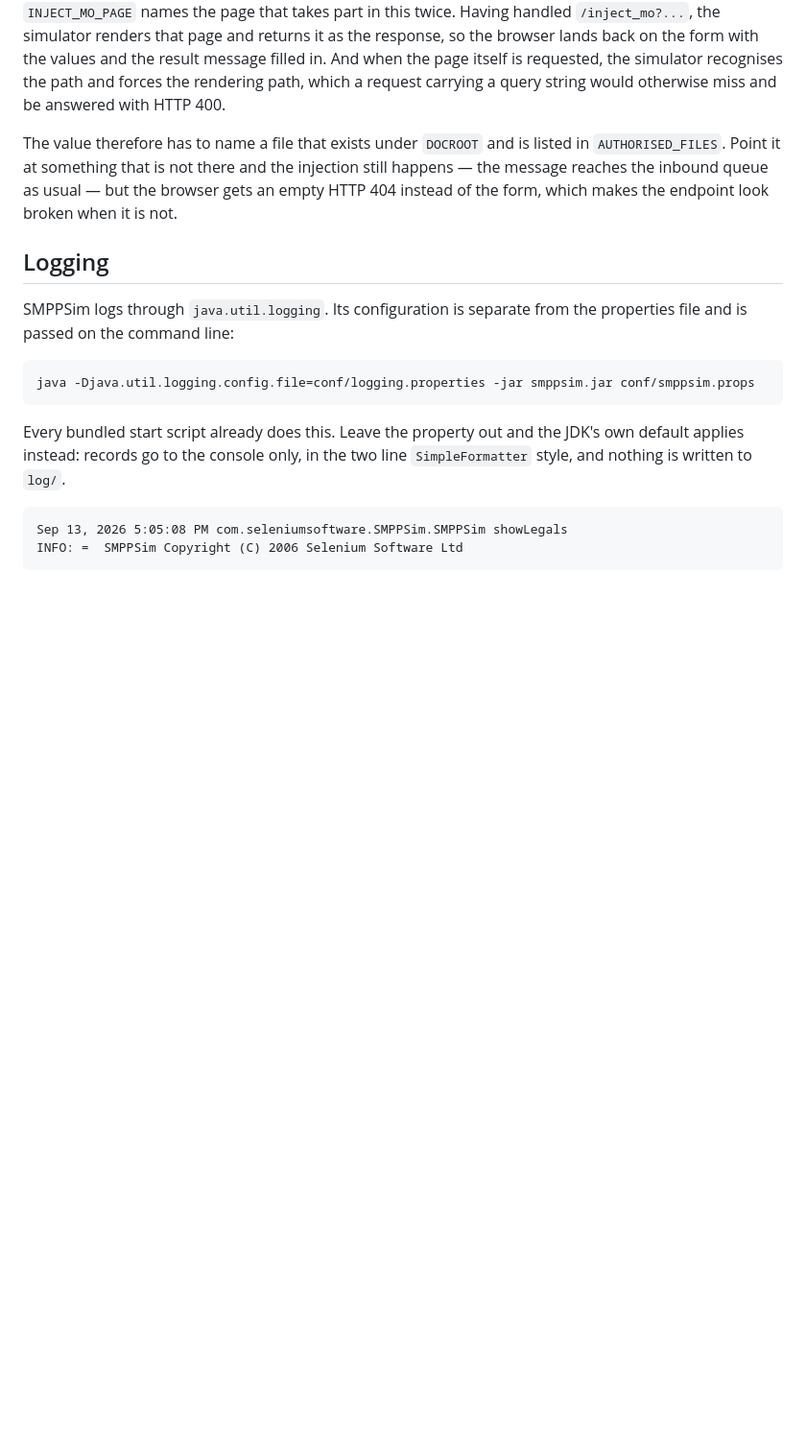
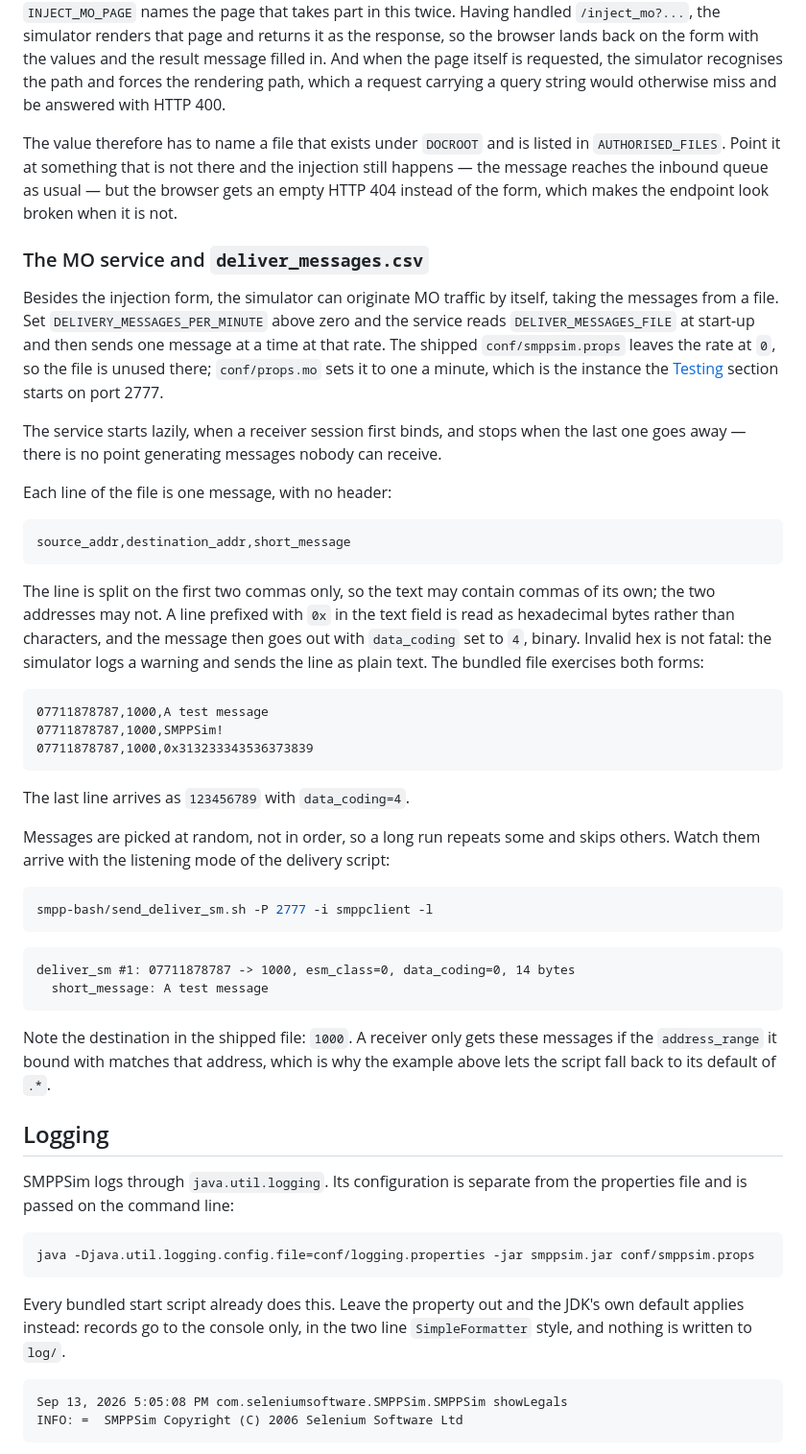
Before and after one commit to krot3232/smppsim, a Markdown page: README.md, the part around one of its changes. Shown at 96% size. GitHub-like rendering; blank space fills up the shorter version.

Commit message:
DELIVER_MESSAGES_FILE add doc

````diff
--- a/README.md
+++ b/README.md
@@ -299,6 +299,41 @@ The web interface serves its pages through a tiny template mechanism: before a p
 `INJECT_MO_PAGE` names the page that takes part in this twice. Having handled `/inject_mo?...`, the simulator renders that page and returns it as the response, so the browser lands back on the form with the values and the result message filled in. And when the page itself is requested, the simulator recognises the path and forces the rendering path, which a request carrying a query string would otherwise miss and be answered with HTTP 400.
 
 The value therefore has to name a file that exists under `DOCROOT` and is listed in `AUTHORISED_FILES`. Point it at something that is not there and the injection still happens — the message reaches the inbound queue as usual — but the browser gets an empty HTTP 404 instead of the form, which makes the endpoint look broken when it is not.
+
+### The MO service and `deliver_messages.csv`
+
+Besides the injection form, the simulator can originate MO traffic by itself, taking the messages from a file. Set `DELIVERY_MESSAGES_PER_MINUTE` above zero and the service reads `DELIVER_MESSAGES_FILE` at start-up and then sends one message at a time at that rate. The shipped `conf/smppsim.props` leaves the rate at `0`, so the file is unused there; `conf/props.mo` sets it to one a minute, which is the instance the [Testing](#testing) section starts on port 2777.
+
+The service starts lazily, when a receiver session first binds, and stops when the last one goes away — there is no point generating messages nobody can receive.
+
+Each line of the file is one message, with no header:
+
+```
+source_addr,destination_addr,short_message
+```
+
+The line is split on the first two commas only, so the text may contain commas of its own; the two addresses may not. A line prefixed with `0x` in the text field is read as hexadecimal bytes rather than characters, and the message then goes out with `data_coding` set to `4`, binary. Invalid hex is not fatal: the simulator logs a warning and sends the line as plain text. The bundled file exercises both forms:
+
+```
+07711878787,1000,A test message
+07711878787,1000,SMPPSim!
+07711878787,1000,0x313233343536373839
+```
+
+The last line arrives as `123456789` with `data_coding=4`.
+
+Messages are picked at random, not in order, so a long run repeats some and skips others. Watch them arrive with the listening mode of the delivery script:
+
+```bash
+smpp-bash/send_deliver_sm.sh -P 2777 -i smppclient -l
+```
+
+```
+deliver_sm #1: 07711878787 -> 1000, esm_class=0, data_coding=0, 14 bytes
+  short_message: A test message
+```
+
+Note the destination in the shipped file: `1000`. A receiver only gets these messages if the `address_range` it bound with matches that address, which is why the example above lets the script fall back to its default of `.*`.
 
 ## Logging
 
````
Also changed, not shown: other parts of README.md (+1 -1 lines).
